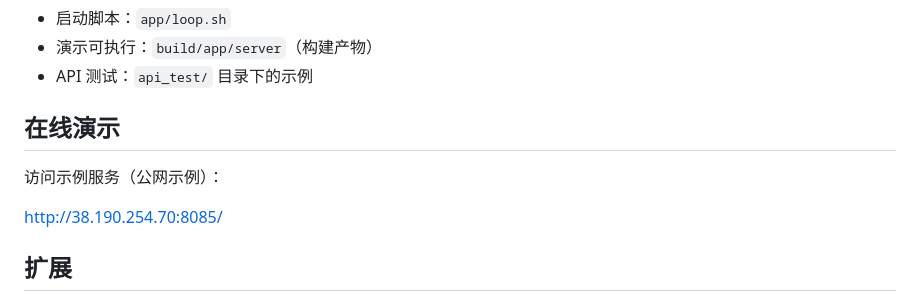
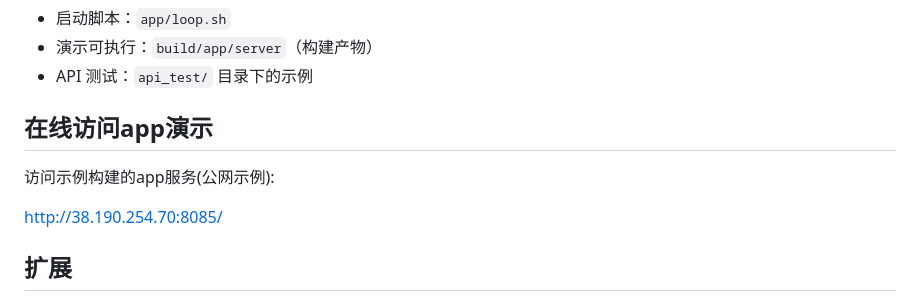
Before and after one commit to BaiRong-NUC/HttpServer, a Markdown page: README.md, the part around the change. GitHub-like rendering.

Commit message:
上传app示例

```diff
--- a/README.md
+++ b/README.md
@@ -114,9 +114,9 @@ cmake --build build -j
 - 演示可执行：`build/app/server`（构建产物）
 - API 测试：`api_test/` 目录下的示例
 
-## 在线演示
+## 在线访问app演示
 
-访问示例服务（公网示例）：
+访问示例构建的app服务(公网示例):
 
 http://38.190.254.70:8085/
 
```
